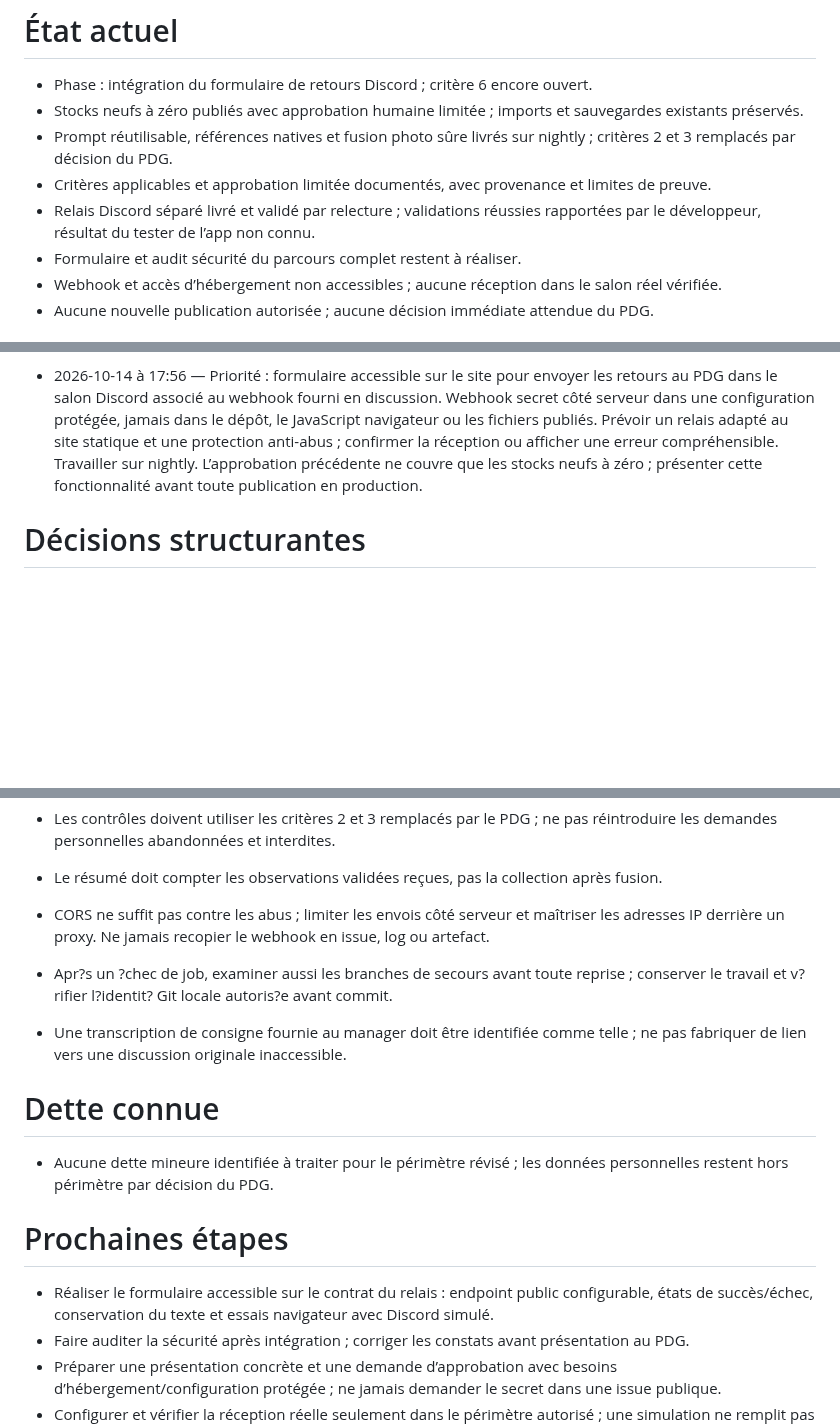
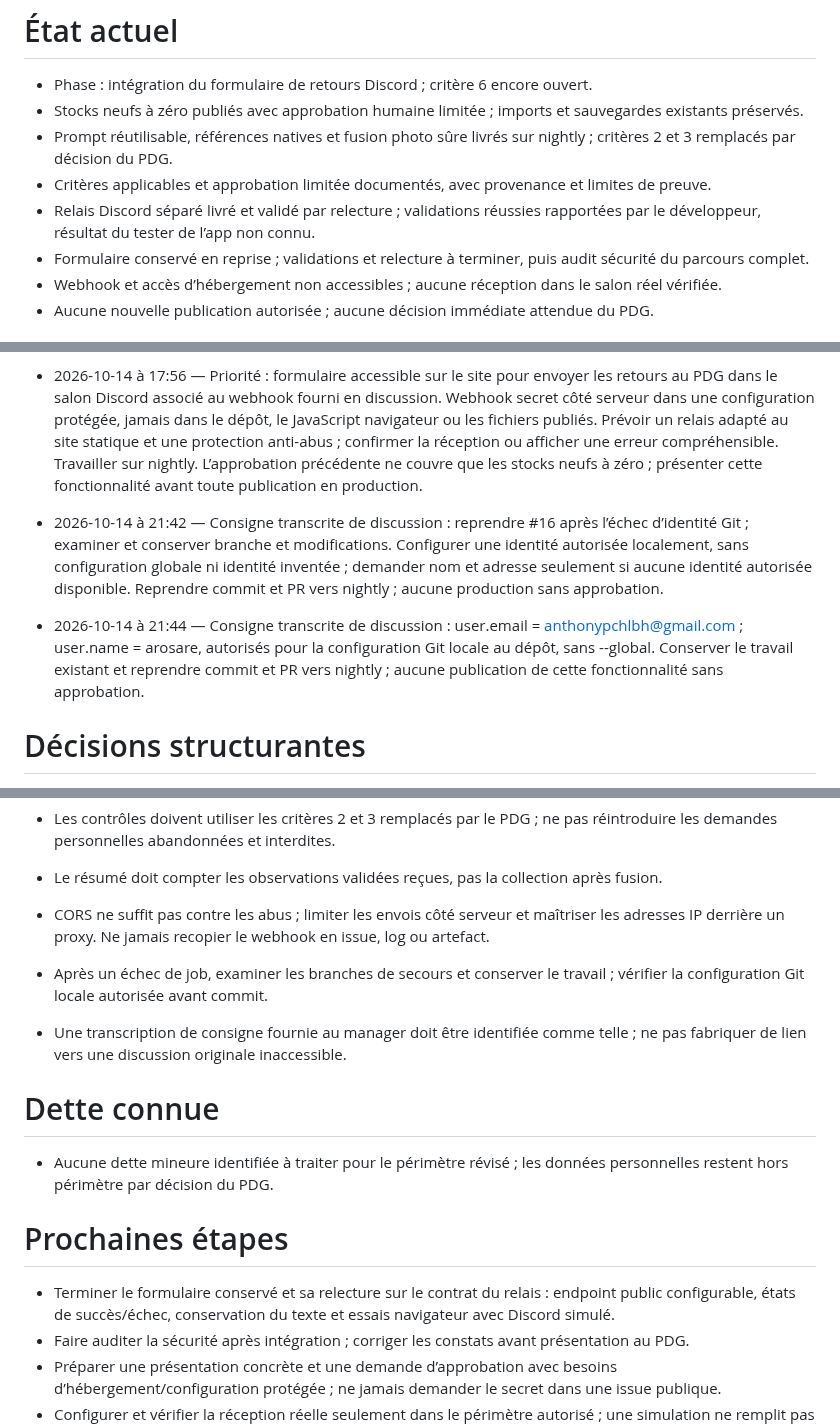
Before and after one commit to arosaRe/naruto-blazing-revival, a Markdown page: etat.md, 3 parts joined by grey strips. GitHub-like rendering; blank space fills up the shorter version.

Commit message:
docs: consigner les autorisations de reprise

```diff
--- a/etat.md
+++ b/etat.md
@@ -4,7 +4,7 @@
 - Prompt réutilisable, références natives et fusion photo sûre livrés sur nightly ; critères 2 et 3 remplacés par décision du PDG.
 - Critères applicables et approbation limitée documentés, avec provenance et limites de preuve.
 - Relais Discord séparé livré et validé par relecture ; validations réussies rapportées par le développeur, résultat du tester de l’app non connu.
-- Formulaire et audit sécurité du parcours complet restent à réaliser.
+- Formulaire conservé en reprise ; validations et relecture à terminer, puis audit sécurité du parcours complet.
 - Webhook et accès d’hébergement non accessibles ; aucune réception dans le salon réel vérifiée.
 - Aucune nouvelle publication autorisée ; aucune décision immédiate attendue du PDG.
 # Retours du PDG
@@ -28,6 +28,8 @@
 
 - 2026-10-14 à 17:51 — Approbation humaine de publication limitée aux stocks initialisés à zéro pour une nouvelle box, avec préservation des imports et sauvegardes existants. Vérifier le contenu et les validations avant publication ; exclure les travaux d’import photo et les corrections des issues 11 et 12. Si d’autres changements fonctionnels sont nécessaires, présenter le périmètre au PDG avant publication. Rapporter la version publiée et les vérifications effectuées.
 - 2026-10-14 à 17:56 — Priorité : formulaire accessible sur le site pour envoyer les retours au PDG dans le salon Discord associé au webhook fourni en discussion. Webhook secret côté serveur dans une configuration protégée, jamais dans le dépôt, le JavaScript navigateur ou les fichiers publiés. Prévoir un relais adapté au site statique et une protection anti-abus ; confirmer la réception ou afficher une erreur compréhensible. Travailler sur nightly. L’approbation précédente ne couvre que les stocks neufs à zéro ; présenter cette fonctionnalité avant toute publication en production.
+- 2026-10-14 à 21:42 — Consigne transcrite de discussion : reprendre #16 après l’échec d’identité Git ; examiner et conserver branche et modifications. Configurer une identité autorisée localement, sans configuration globale ni identité inventée ; demander nom et adresse seulement si aucune identité autorisée disponible. Reprendre commit et PR vers nightly ; aucune production sans approbation.
+- 2026-10-14 à 21:44 — Consigne transcrite de discussion : user.email = anthonypchlbh@gmail.com ; user.name = arosare, autorisés pour la configuration Git locale au dépôt, sans --global. Conserver le travail existant et reprendre commit et PR vers nightly ; aucune publication de cette fonctionnalité sans approbation.
 # Décisions structurantes
 - Site statique en JavaScript natif, HTML et CSS ; Node.js 24 et Python 3 pour le build.
 - nightly est la branche de travail ; main est la production protégée par approbation humaine. La publication autorisée du 14 octobre isole les stocks neufs à zéro et leurs tests, sans fusion globale de nightly.
@@ -46,14 +48,14 @@
 - Le résumé doit compter les observations validées reçues, pas la collection après fusion.
 
 - CORS ne suffit pas contre les abus ; limiter les envois côté serveur et maîtriser les adresses IP derrière un proxy. Ne jamais recopier le webhook en issue, log ou artefact.
-- Apr?s un ?chec de job, examiner aussi les branches de secours avant toute reprise ; conserver le travail et v?rifier l?identit? Git locale autoris?e avant commit.
+- Après un échec de job, examiner les branches de secours et conserver le travail ; vérifier la configuration Git locale autorisée avant commit.
 - Une transcription de consigne fournie au manager doit être identifiée comme telle ; ne pas fabriquer de lien vers une discussion originale inaccessible.
 
 # Dette connue
 - Aucune dette mineure identifiée à traiter pour le périmètre révisé ; les données personnelles restent hors périmètre par décision du PDG.
 
 # Prochaines étapes
-- Réaliser le formulaire accessible sur le contrat du relais : endpoint public configurable, états de succès/échec, conservation du texte et essais navigateur avec Discord simulé.
+- Terminer le formulaire conservé et sa relecture sur le contrat du relais : endpoint public configurable, états de succès/échec, conservation du texte et essais navigateur avec Discord simulé.
 - Faire auditer la sécurité après intégration ; corriger les constats avant présentation au PDG.
 - Préparer une présentation concrète et une demande d’approbation avec besoins d’hébergement/configuration protégée ; ne jamais demander le secret dans une issue publique.
 - Configurer et vérifier la réception réelle seulement dans le périmètre autorisé ; une simulation ne remplit pas à elle seule le critère 6 sur le site réel.
```
Also changed, not shown: journal.md (+2 -0 lines).
